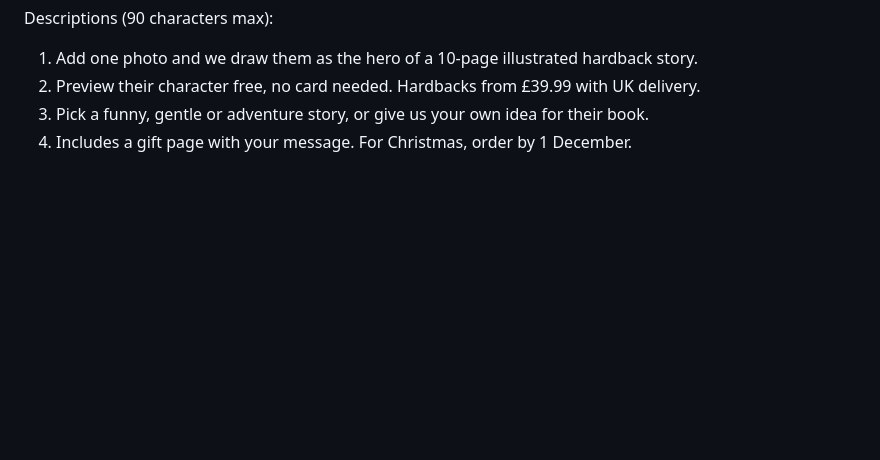
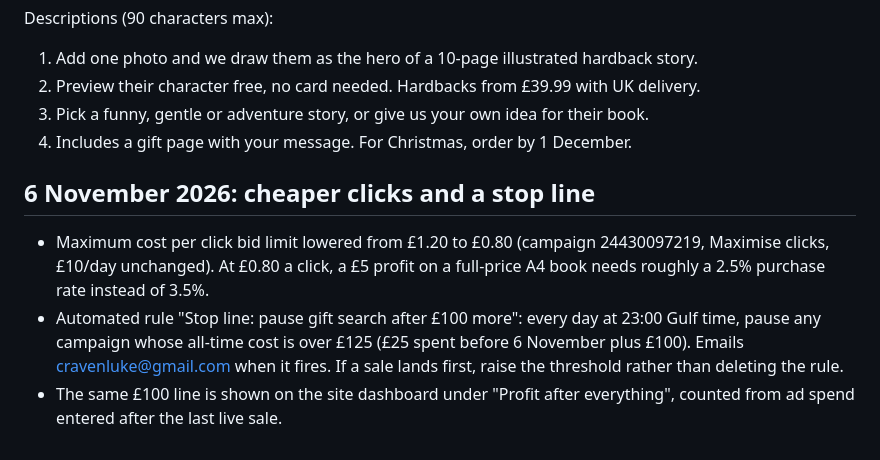
Before and after one commit to 01cravel/craven-and-quill, a Markdown page: marketing/google-ads-gifts.md, the part around the change. Rendered like a GitHub page; blank space fills up the shorter version.

Commit message:
Record the £0.80 click cap and the £125 all-time stop rule
Co-Authored-By: Claude Fable 5.1 <noreply@anthropic.com>

```diff
--- a/marketing/google-ads-gifts.md
+++ b/marketing/google-ads-gifts.md
@@ -77,3 +77,9 @@ Descriptions (90 characters max):
 2. Preview their character free, no card needed. Hardbacks from £39.99 with UK delivery.
 3. Pick a funny, gentle or adventure story, or give us your own idea for their book.
 4. Includes a gift page with your message. For Christmas, order by 1 December.
+
+## 6 November 2026: cheaper clicks and a stop line
+
+- Maximum cost per click bid limit lowered from £1.20 to £0.80 (campaign 24430097219, Maximise clicks, £10/day unchanged). At £0.80 a click, a £5 profit on a full-price A4 book needs roughly a 2.5% purchase rate instead of 3.5%.
+- Automated rule "Stop line: pause gift search after £100 more": every day at 23:00 Gulf time, pause any campaign whose all-time cost is over £125 (£25 spent before 6 November plus £100). Emails cravenluke@gmail.com when it fires. If a sale lands first, raise the threshold rather than deleting the rule.
+- The same £100 line is shown on the site dashboard under "Profit after everything", counted from ad spend entered after the last live sale.
```
